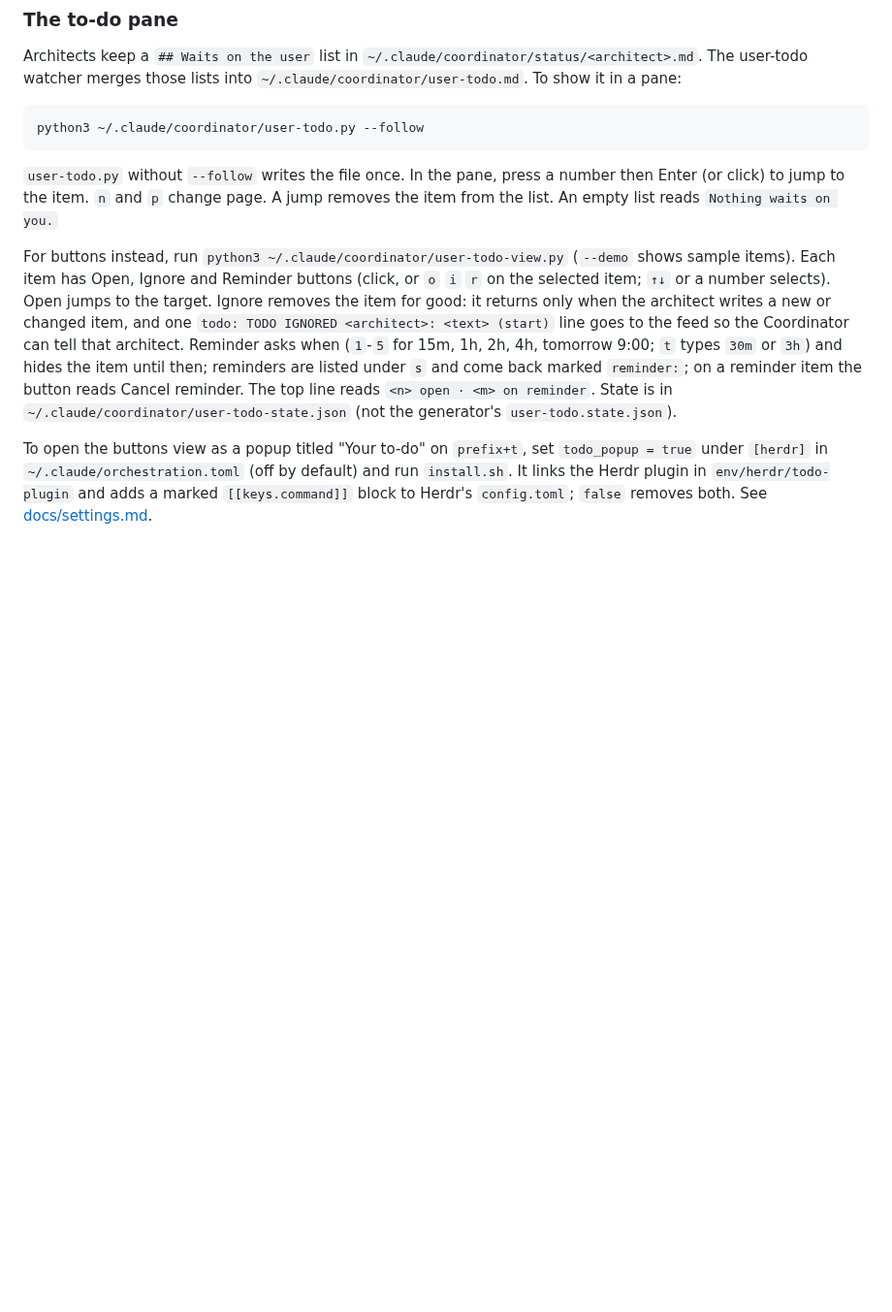
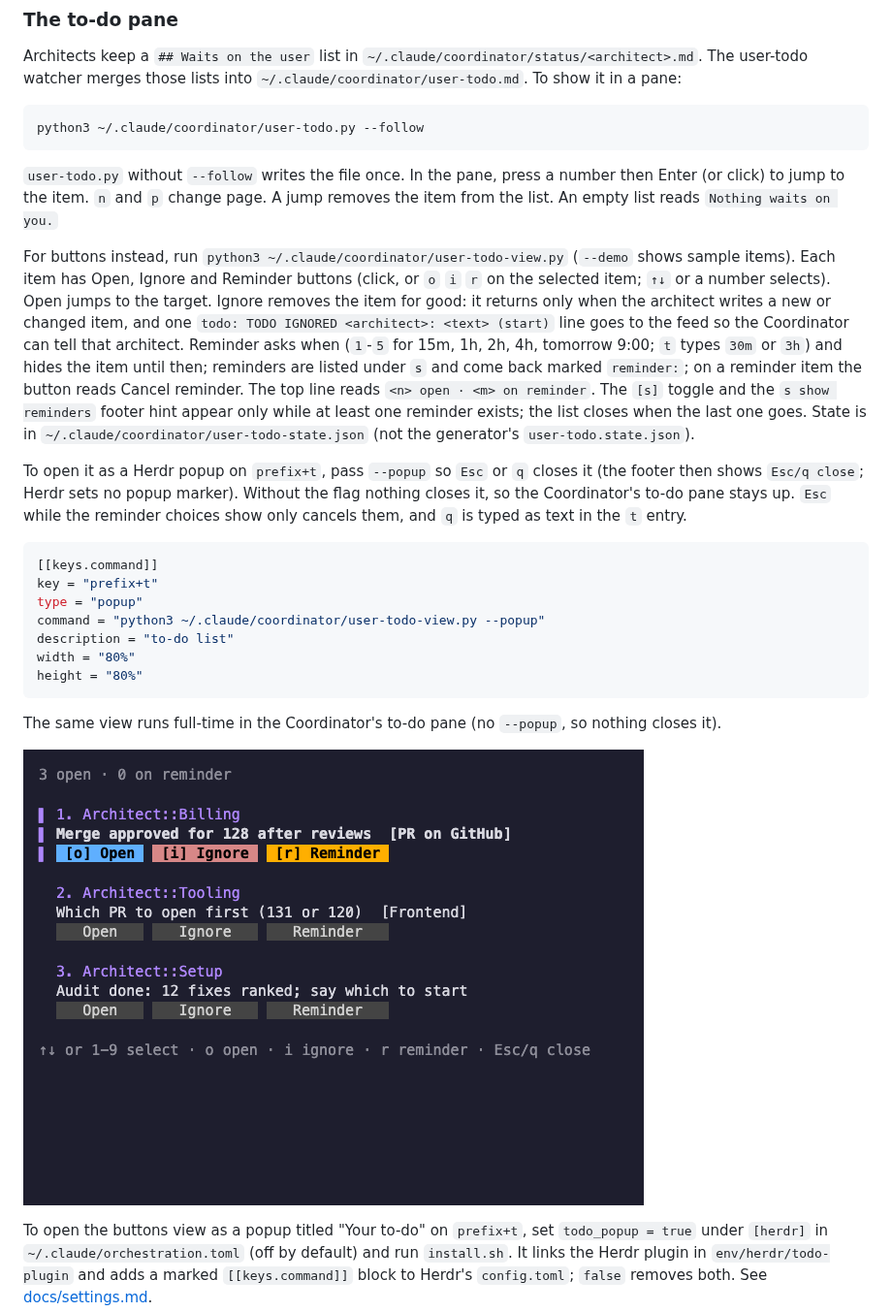
Before and after one commit to alexsavio/ai-agent-orchestration, a Markdown page: README.md, the part around the change. Shown at 97% size. Rendered like a GitHub page; pictures changed too: docs/todo-view.png (added); blank space fills up the shorter version.

````diff
--- a/README.md
+++ b/README.md
@@ -82,7 +82,23 @@ python3 ~/.claude/coordinator/user-todo.py --follow
 
 `user-todo.py` without `--follow` writes the file once. In the pane, press a number then Enter (or click) to jump to the item. `n` and `p` change page. A jump removes the item from the list. An empty list reads `Nothing waits on you.`
 
-For buttons instead, run `python3 ~/.claude/coordinator/user-todo-view.py` (`--demo` shows sample items). Each item has Open, Ignore and Reminder buttons (click, or `o` `i` `r` on the selected item; `↑↓` or a number selects). Open jumps to the target. Ignore removes the item for good: it returns only when the architect writes a new or changed item, and one `todo: TODO IGNORED <architect>: <text> (start)` line goes to the feed so the Coordinator can tell that architect. Reminder asks when (`1`-`5` for 15m, 1h, 2h, 4h, tomorrow 9:00; `t` types `30m` or `3h`) and hides the item until then; reminders are listed under `s` and come back marked `reminder:`; on a reminder item the button reads Cancel reminder. The top line reads `<n> open · <m> on reminder`. State is in `~/.claude/coordinator/user-todo-state.json` (not the generator's `user-todo.state.json`).
+For buttons instead, run `python3 ~/.claude/coordinator/user-todo-view.py` (`--demo` shows sample items). Each item has Open, Ignore and Reminder buttons (click, or `o` `i` `r` on the selected item; `↑↓` or a number selects). Open jumps to the target. Ignore removes the item for good: it returns only when the architect writes a new or changed item, and one `todo: TODO IGNORED <architect>: <text> (start)` line goes to the feed so the Coordinator can tell that architect. Reminder asks when (`1`-`5` for 15m, 1h, 2h, 4h, tomorrow 9:00; `t` types `30m` or `3h`) and hides the item until then; reminders are listed under `s` and come back marked `reminder:`; on a reminder item the button reads Cancel reminder. The top line reads `<n> open · <m> on reminder`. The `[s]` toggle and the `s show reminders` footer hint appear only while at least one reminder exists; the list closes when the last one goes. State is in `~/.claude/coordinator/user-todo-state.json` (not the generator's `user-todo.state.json`).
+
+To open it as a Herdr popup on `prefix+t`, pass `--popup` so `Esc` or `q` closes it (the footer then shows `Esc/q close`; Herdr sets no popup marker). Without the flag nothing closes it, so the Coordinator's to-do pane stays up. `Esc` while the reminder choices show only cancels them, and `q` is typed as text in the `t` entry.
+
+```toml
+[[keys.command]]
+key = "prefix+t"
+type = "popup"
+command = "python3 ~/.claude/coordinator/user-todo-view.py --popup"
+description = "to-do list"
+width = "80%"
+height = "80%"
+```
+
+The same view runs full-time in the Coordinator's to-do pane (no `--popup`, so nothing closes it).
+
+![The to-do view in the popup, with demo items](docs/todo-view.png)
 
 To open the buttons view as a popup titled "Your to-do" on `prefix+t`, set `todo_popup = true` under `[herdr]` in `~/.claude/orchestration.toml` (off by default) and run `install.sh`. It links the Herdr plugin in `env/herdr/todo-plugin` and adds a marked `[[keys.command]]` block to Herdr's `config.toml`; `false` removes both. See [docs/settings.md](docs/settings.md).
 
````
Also changed, not shown: 2 other files.
